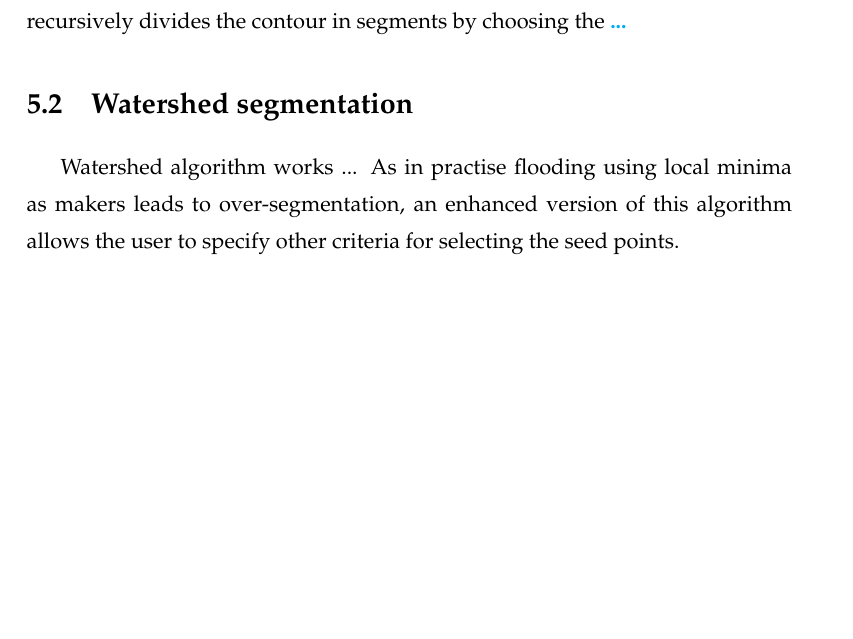
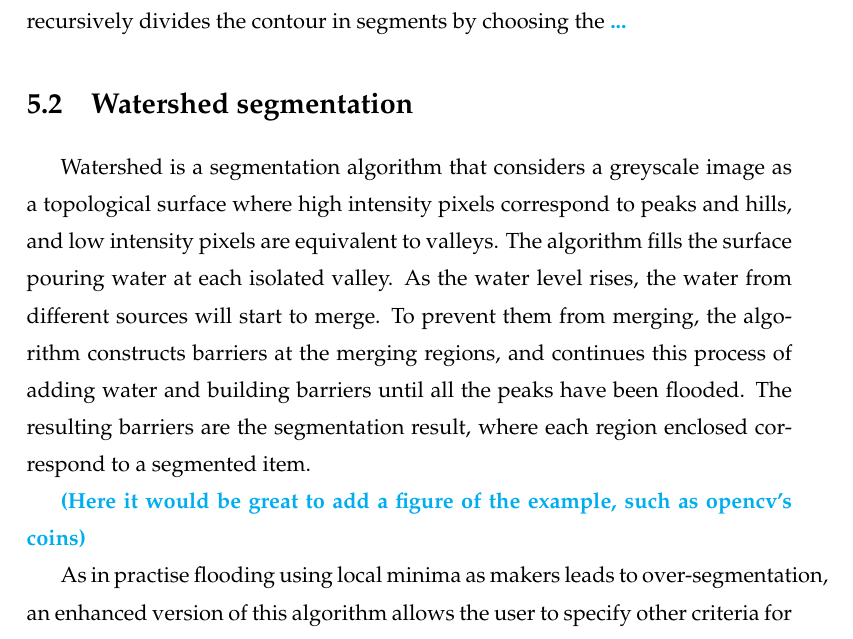
Before and after one commit to David-Estevez/master-thesis, a LaTeX thesis (master_thesis.tex, which reads algorithm_02.tex): part of page 36 of 43, cut so that both start at the same text, the shorter picture padded with empty space. Compiled offline with pdfLaTeX.

Commit message:
Add Watershed paragraph to algorithm_02

```diff
--- a/algorithm_02.tex
+++ b/algorithm_02.tex
@@ -14,4 +14,8 @@ After obtaining the garment contour, it is processed, as we want to obtain a fur
 
 \section{Watershed segmentation}
 
-Watershed algorithm works ... As in practise flooding using local minima as makers leads to over-segmentation, an enhanced version of this algorithm allows the user to specify other criteria for selecting the seed points.
+Watershed is a segmentation algorithm that considers a greyscale image as a topological surface where high intensity pixels correspond to peaks and hills, and low intensity pixels are equivalent to valleys. The algorithm fills the surface pouring water at each isolated valley. As the water level rises, the water from different sources will start to merge. To prevent them from merging, the algorithm constructs barriers at the merging regions, and continues this process of adding water and building barriers until all the peaks have been flooded. The resulting barriers are the segmentation result, where each region enclosed correspond to a segmented item.
+
+\comment{(Here it would be great to add a figure of the example, such as opencv's coins)}
+
+As in practise flooding using local minima as makers leads to over-segmentation, an enhanced version of this algorithm allows the user to specify other criteria for selecting the seed points.
```
